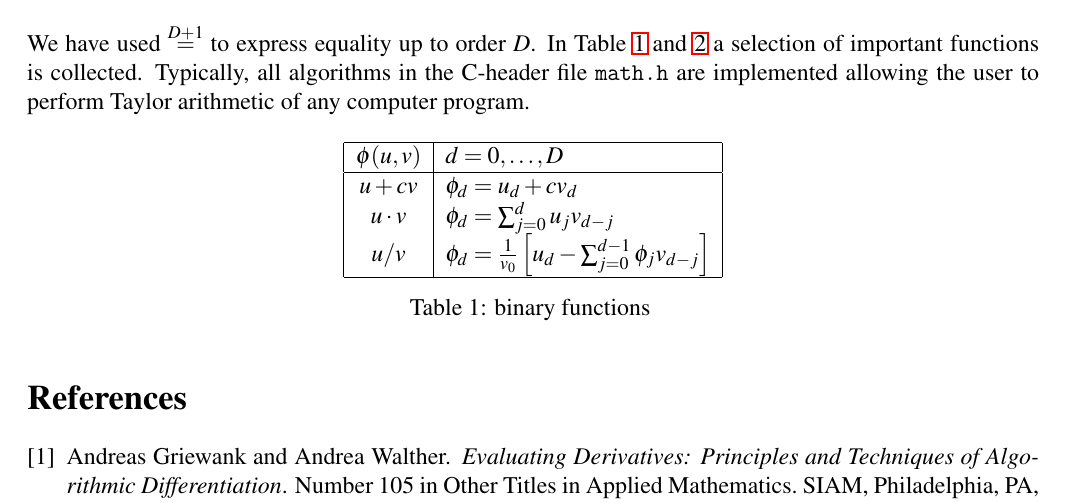
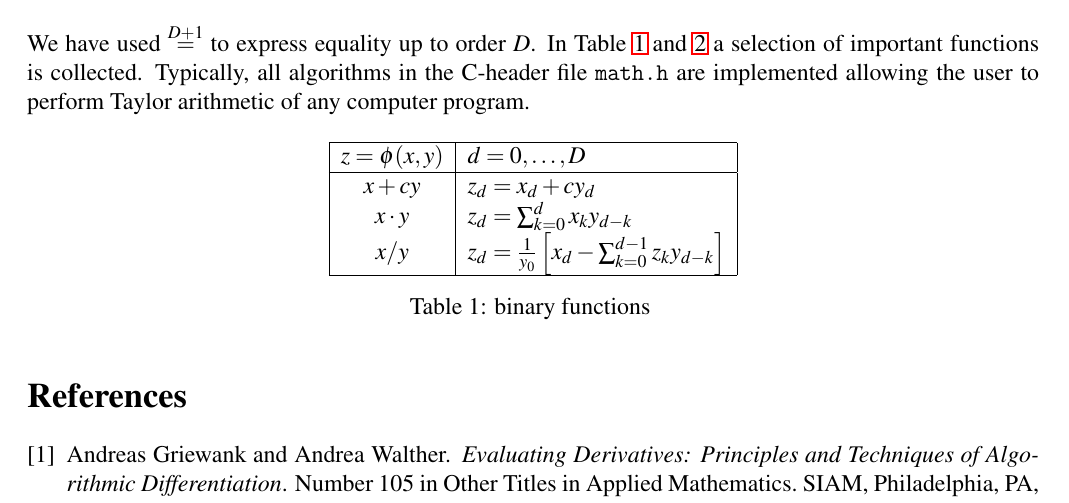
Before and after one commit to b45ch1/taylorpoly, a LaTeX paper (documentation/document_root.tex): part of page 2 of 3, cut so that both start at the same text. Compiled offline with LaTeX, dvips and Ghostscript.

Commit message:
fixed makefile, changed notation to z=x*y,

```diff
--- a/documentation/document_root.tex
+++ b/documentation/document_root.tex
@@ -94,11 +94,11 @@ We have used $\stackrel{D+1}{=}$ to express equality up to order $D$. In Table \
 \centering
 \begin{tabular}{| c | l |}
 \hline
-$\phi(u,v)$  & $d = 0,\dots,D$\\
+$z= \phi(x,y)$  & $d = 0,\dots,D$\\
 \hline
-$u + cv$ & $\phi_d = u_d + c v_d$ \\
-$u \cdot v $ & $\phi_d = \sum_{j=0}^d u_j  v_{d-j}$ \\
-$u / v $ & $\phi_d = \frac{1}{v_0} \left[ u_d - \sum_{j=0}^{d-1} \phi_j v_{d-j} \right]$\\
+$x + cy$ & $z_d = x_d + c y_d$ \\
+$x \cdot y $ & $z_d = \sum_{k=0}^d x_k  y_{d-k}$ \\
+$x / y $ & $z_d = \frac{1}{y_0} \left[ x_d - \sum_{k=0}^{d-1} z_k y_{d-k} \right]$\\
 \hline
 \end{tabular}
 
```
Also changed, not shown: documentation/Makefile.
